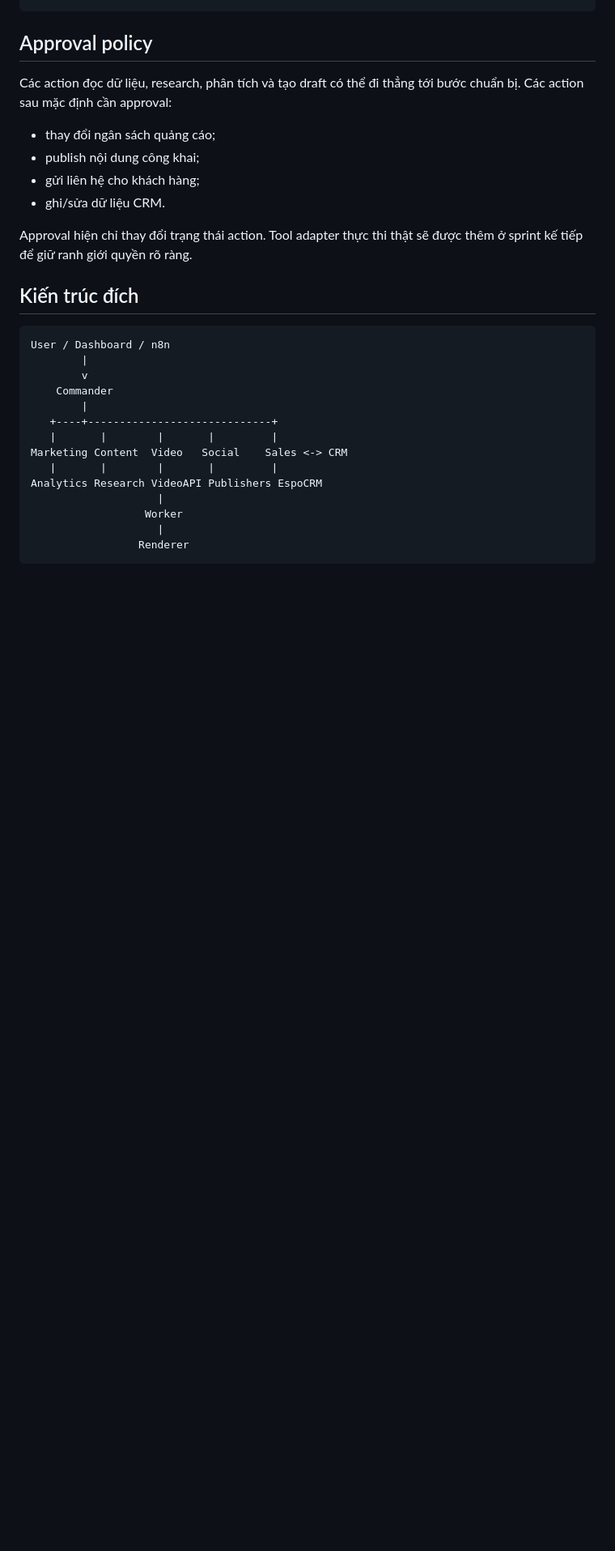
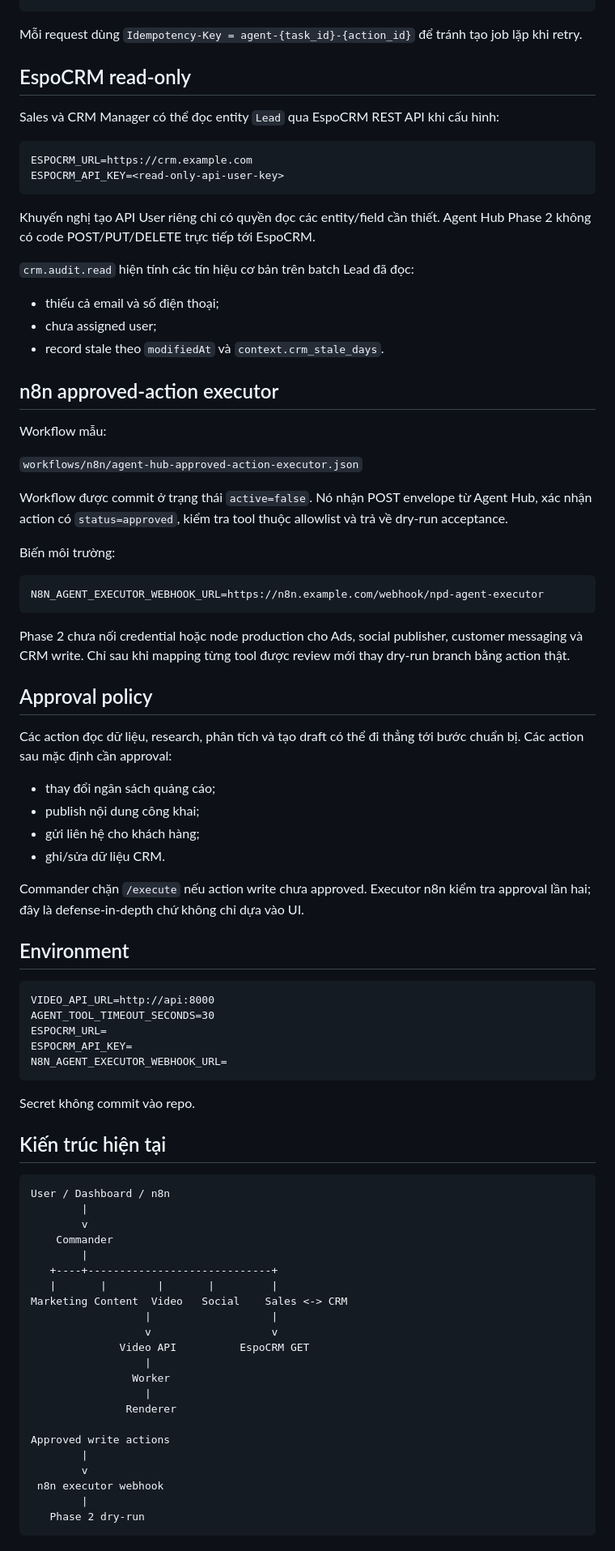
Before and after one commit to vangnguyen/npd-ai-video-factory, a Markdown page: docs/MULTI_AGENT_MANAGEMENT_HUB.md, the part around one of its changes. Shown at 81% size. GitHub-like rendering; blank space fills up the shorter version.

Commit message:
Document Agent Hub Phase 2 integrations and execution guardrails

````diff
--- a/docs/MULTI_AGENT_MANAGEMENT_HUB.md
+++ b/docs/MULTI_AGENT_MANAGEMENT_HUB.md
@@ -42,3 +95,38 @@ Ví dụ task:
+Mỗi request dùng `Idempotency-Key = agent-{task_id}-{action_id}` để tránh tạo job lặp khi retry.
+
+## EspoCRM read-only
+
+Sales và CRM Manager có thể đọc entity `Lead` qua EspoCRM REST API khi cấu hình:
+
+```text
+ESPOCRM_URL=https://crm.example.com
+ESPOCRM_API_KEY=<read-only-api-user-key>
+```
+
+Khuyến nghị tạo API User riêng chỉ có quyền đọc các entity/field cần thiết. Agent Hub Phase 2 không có code POST/PUT/DELETE trực tiếp tới EspoCRM.
+
+`crm.audit.read` hiện tính các tín hiệu cơ bản trên batch Lead đã đọc:
+
+- thiếu cả email và số điện thoại;
+- chưa assigned user;
+- record stale theo `modifiedAt` và `context.crm_stale_days`.
+
+## n8n approved-action executor
+
+Workflow mẫu:
+
+`workflows/n8n/agent-hub-approved-action-executor.json`
+
+Workflow được commit ở trạng thái `active=false`. Nó nhận POST envelope từ Agent Hub, xác nhận action có `status=approved`, kiểm tra tool thuộc allowlist và trả về dry-run acceptance.
+
+Biến môi trường:
+
+```text
+N8N_AGENT_EXECUTOR_WEBHOOK_URL=https://n8n.example.com/webhook/npd-agent-executor
+```
+
+Phase 2 chưa nối credential hoặc node production cho Ads, social publisher, customer messaging và CRM write. Chỉ sau khi mapping từng tool được review mới thay dry-run branch bằng action thật.
+
 ## Approval policy
 
 Các action đọc dữ liệu, research, phân tích và tạo draft có thể đi thẳng tới bước chuẩn bị. Các action sau mặc định cần approval:
@@ -48,9 +136,21 @@ Các action đọc dữ liệu, research, phân tích và tạo draft có thể
 - gửi liên hệ cho khách hàng;
 - ghi/sửa dữ liệu CRM.
 
-Approval hiện chỉ thay đổi trạng thái action. Tool adapter thực thi thật sẽ được thêm ở sprint kế tiếp để giữ ranh giới quyền rõ ràng.
+Commander chặn `/execute` nếu action write chưa approved. Executor n8n kiểm tra approval lần hai; đây là defense-in-depth chứ không chỉ dựa vào UI.
 
-## Kiến trúc đích
+## Environment
+
+```text
+VIDEO_API_URL=http://api:8000
+AGENT_TOOL_TIMEOUT_SECONDS=30
+ESPOCRM_URL=
+ESPOCRM_API_KEY=
+N8N_AGENT_EXECUTOR_WEBHOOK_URL=
+```
+
+Secret không commit vào repo.
+
+## Kiến trúc hiện tại
 
 ```text
 User / Dashboard / n8n
@@ -61,10 +161,18 @@ User / Dashboard / n8n
    +----+-----------------------------+
    |       |        |       |         |
 Marketing Content  Video   Social    Sales <-> CRM
-   |       |        |       |         |
-Analytics Research VideoAPI Publishers EspoCRM
-                    |
-                  Worker
-                    |
-                 Renderer
+                  |                   |
+                  v                   v
+              Video API          EspoCRM GET
+                  |
+                Worker
+                  |
+               Renderer
+
+Approved write actions
+        |
+        v
+ n8n executor webhook
+        |
+   Phase 2 dry-run
 ```
````
Also changed, not shown: other parts of docs/MULTI_AGENT_MANAGEMENT_HUB.md (+70 -15 lines).
